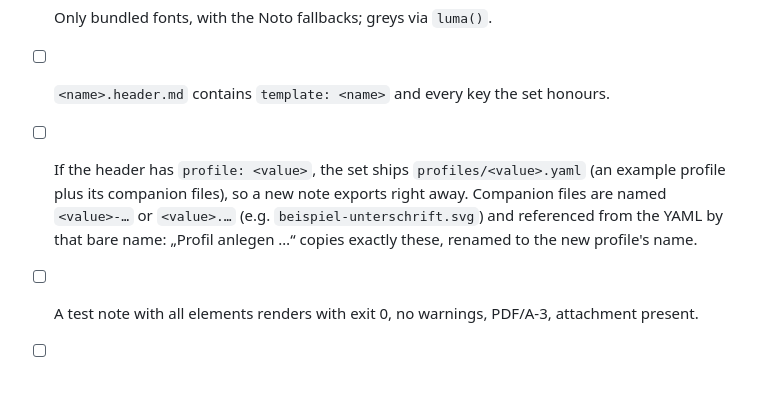
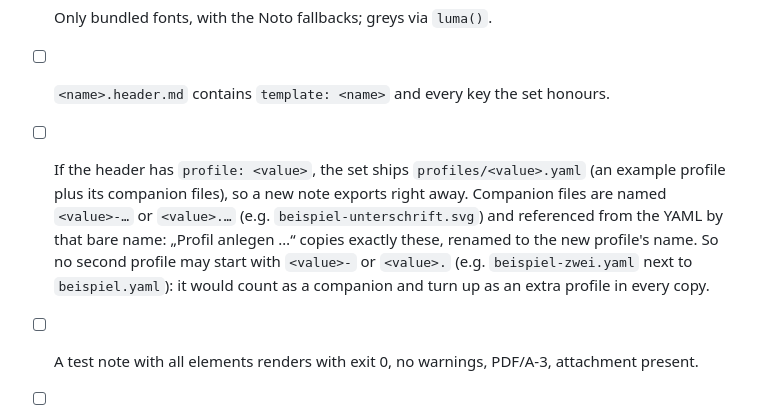
Before and after one commit to jcmx9/MarkdownOffice, a Markdown page: TEMPLATES.md, the part around the change. Drawn GitHub-style; blank space fills up the shorter version.

Commit message:
docs(templates): warn that a profile named <example>-… counts as a companion

```diff
--- a/TEMPLATES.md
+++ b/TEMPLATES.md
@@ -414,7 +414,7 @@ These checks will run automatically in the catalog's CI before a set is listed;
 - [ ] `pdf.attach` with the bare file name when `attach != ""`.
 - [ ] Only bundled fonts, with the Noto fallbacks; greys via `luma()`.
 - [ ] `<name>.header.md` contains `template: <name>` and every key the set honours.
-- [ ] If the header has `profile: <value>`, the set ships `profiles/<value>.yaml` (an example profile plus its companion files), so a new note exports right away. Companion files are named `<value>-…` or `<value>.…` (e.g. `beispiel-unterschrift.svg`) and referenced from the YAML by that bare name: „Profil anlegen …“ copies exactly these, renamed to the new profile's name.
+- [ ] If the header has `profile: <value>`, the set ships `profiles/<value>.yaml` (an example profile plus its companion files), so a new note exports right away. Companion files are named `<value>-…` or `<value>.…` (e.g. `beispiel-unterschrift.svg`) and referenced from the YAML by that bare name: „Profil anlegen …“ copies exactly these, renamed to the new profile's name. So no second profile may start with `<value>-` or `<value>.` (e.g. `beispiel-zwei.yaml` next to `beispiel.yaml`): it would count as a companion and turn up as an extra profile in every copy.
 - [ ] A test note with all elements renders with exit 0, no warnings, PDF/A-3, attachment present.
 - [ ] Repo `MarkdownOffice-set-<name>`, CalVer tag `vYY.M.MICRO`; for bundling, manifest entry with the archive's SHA-256.
 - [ ] For the catalog: only freely licensed fonts with licence texts; no hard-coded links; `read()` only on pipeline inputs (section 12).
```
